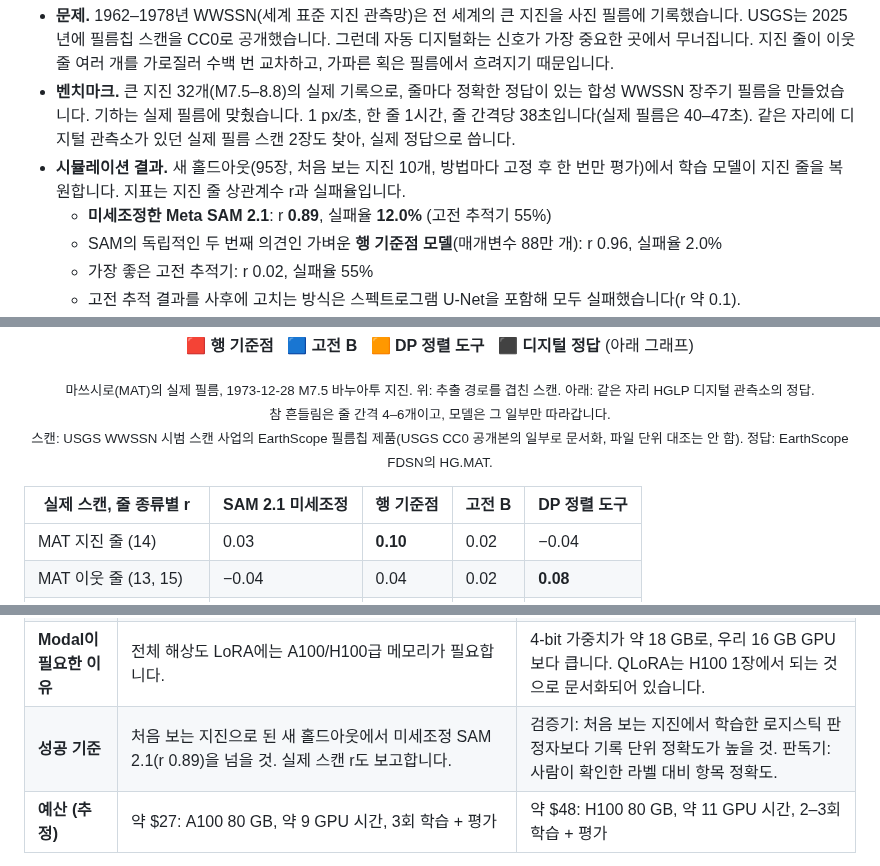
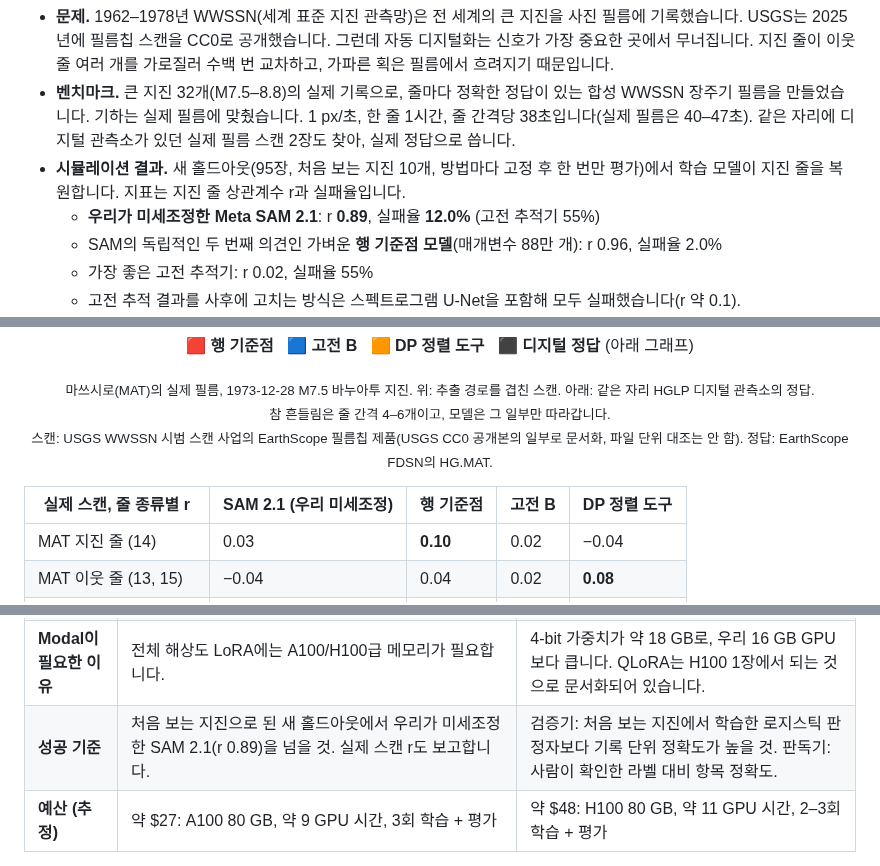
Before and after one commit to smpark00/seismorescue, a Markdown page: README.ko.md, 3 parts joined by grey strips. Drawn GitHub-style.

```diff
--- a/README.ko.md
+++ b/README.ko.md
@@ -24,7 +24,7 @@
 - **문제.** 1962–1978년 WWSSN(세계 표준 지진 관측망)은 전 세계의 큰 지진을 사진 필름에 기록했습니다. USGS는 2025년에 필름칩 스캔을 CC0로 공개했습니다. 그런데 자동 디지털화는 신호가 가장 중요한 곳에서 무너집니다. 지진 줄이 이웃 줄 여러 개를 가로질러 수백 번 교차하고, 가파른 획은 필름에서 흐려지기 때문입니다.
 - **벤치마크.** 큰 지진 32개(M7.5–8.8)의 실제 기록으로, 줄마다 정확한 정답이 있는 합성 WWSSN 장주기 필름을 만들었습니다. 기하는 실제 필름에 맞췄습니다. 1 px/초, 한 줄 1시간, 줄 간격당 38초입니다(실제 필름은 40–47초). 같은 자리에 디지털 관측소가 있던 실제 필름 스캔 2장도 찾아, 실제 정답으로 씁니다.
 - **시뮬레이션 결과.** 새 홀드아웃(95장, 처음 보는 지진 10개, 방법마다 고정 후 한 번만 평가)에서 학습 모델이 지진 줄을 복원합니다. 지표는 지진 줄 상관계수 r과 실패율입니다.
-  - **미세조정한 Meta SAM 2.1**: r **0.89**, 실패율 **12.0%** (고전 추적기 55%)
+  - **우리가 미세조정한 Meta SAM 2.1**: r **0.89**, 실패율 **12.0%** (고전 추적기 55%)
   - SAM의 독립적인 두 번째 의견인 가벼운 **행 기준점 모델**(매개변수 88만 개): r 0.96, 실패율 2.0%
   - 가장 좋은 고전 추적기: r 0.02, 실패율 55%
   - 고전 추적 결과를 사후에 고치는 방식은 스펙트로그램 U-Net을 포함해 모두 실패했습니다(r 약 0.1).
@@ -95,7 +95,7 @@
 <p align="center">🟥 <b>행 기준점</b>&nbsp;&nbsp;&nbsp;🟦 <b>고전 B</b>&nbsp;&nbsp;&nbsp;🟧 <b>DP 정렬 도구</b>&nbsp;&nbsp;&nbsp;⬛ <b>디지털 정답</b> (아래 그래프)</p>
 <p align="center"><sub>마쓰시로(MAT)의 실제 필름, 1973-12-28 M7.5 바누아투 지진. 위: 추출 경로를 겹친 스캔. 아래: 같은 자리 HGLP 디지털 관측소의 정답.<br>참 흔들림은 줄 간격 4–6개이고, 모델은 그 일부만 따라갑니다.<br>스캔: USGS WWSSN 시범 스캔 사업의 EarthScope 필름칩 제품(USGS CC0 공개본의 일부로 문서화, 파일 단위 대조는 안 함). 정답: EarthScope FDSN의 HG.MAT.</sub></p>
 
-| 실제 스캔, 줄 종류별 r | SAM 2.1 미세조정 | 행 기준점 | 고전 B | DP 정렬 도구 |
+| 실제 스캔, 줄 종류별 r | SAM 2.1 (우리 미세조정) | 행 기준점 | 고전 B | DP 정렬 도구 |
 |---|---|---|---|---|
 | MAT 지진 줄 (14) | 0.03 | **0.10** | 0.02 | −0.04 |
 | MAT 이웃 줄 (13, 15) | −0.04 | 0.04 | 0.02 | **0.08** |
@@ -121,7 +121,7 @@
 | **파이프라인에서의 역할** | 모든 줄의 핵심 궤적 추출기. 가벼운 행 기준점 모델은 독립적인 두 번째 의견으로 남습니다. | (1) **줄 식별 검증기**: 추출기들이 엇갈리는 교차점마다 진짜 경로를 고르거나, 사람 검토가 필요하다고 표시합니다. (2) **필름 라벨 판독기**: 관측소, 날짜, 시작 시각, 시계 보정을 읽어 시간 정렬의 출발점으로 씁니다. |
 | **방법** | SAM 3의 정지 영상 점 프롬프트 경로를 전체 해상도 LoRA로 학습합니다(코드 준비 완료, 무작위 가중치로 시험). SAM 3.1의 변경점은 영상 다중 객체 추적이라, 공식 학습 경로가 갖춰지면 비교합니다. SAM 2.1 때와 같은 고정-홀드아웃 절차입니다. | 벤치마크에서 렌더링하고 정확한 정답으로 라벨을 붙인 교차 구간 예제로 무제한 QLoRA 학습합니다. |
 | **Modal이 필요한 이유** | 전체 해상도 LoRA에는 A100/H100급 메모리가 필요합니다. | 4-bit 가중치가 약 18 GB로, 우리 16 GB GPU보다 큽니다. QLoRA는 H100 1장에서 되는 것으로 문서화되어 있습니다. |
-| **성공 기준** | 처음 보는 지진으로 된 새 홀드아웃에서 미세조정 SAM 2.1(r 0.89)을 넘을 것. 실제 스캔 r도 보고합니다. | 검증기: 처음 보는 지진에서 학습한 로지스틱 판정자보다 기록 단위 정확도가 높을 것. 판독기: 사람이 확인한 라벨 대비 항목 정확도. |
+| **성공 기준** | 처음 보는 지진으로 된 새 홀드아웃에서 우리가 미세조정한 SAM 2.1(r 0.89)을 넘을 것. 실제 스캔 r도 보고합니다. | 검증기: 처음 보는 지진에서 학습한 로지스틱 판정자보다 기록 단위 정확도가 높을 것. 판독기: 사람이 확인한 라벨 대비 항목 정확도. |
 | **예산 (추정)** | 약 $27: A100 80 GB, 약 9 GPU 시간, 3회 학습 + 평가 | 약 $48: H100 80 GB, 약 11 GPU 시간, 2–3회 학습 + 평가 |
 
 목표 파이프라인은 Meta 모델을 핵심 경로에 둡니다.
```
Also changed, not shown: other parts of README.ko.md (+8 -8 lines), README.md (+11 -11 lines), docs/RESULTS.md (+2 -2 lines), docs/img/chart_amplitude_dark.png, docs/img/chart_amplitude_light.png, docs/img/chart_quake_r_dark.png, docs/img/chart_quake_r_light.png, 1 other file.
